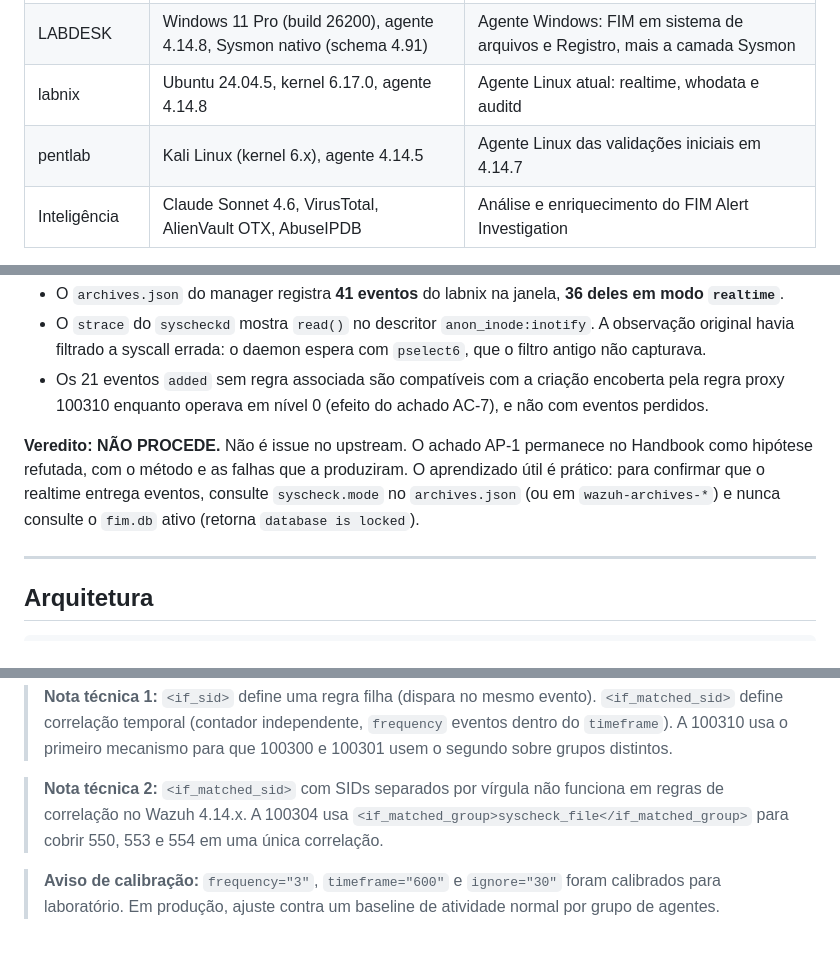
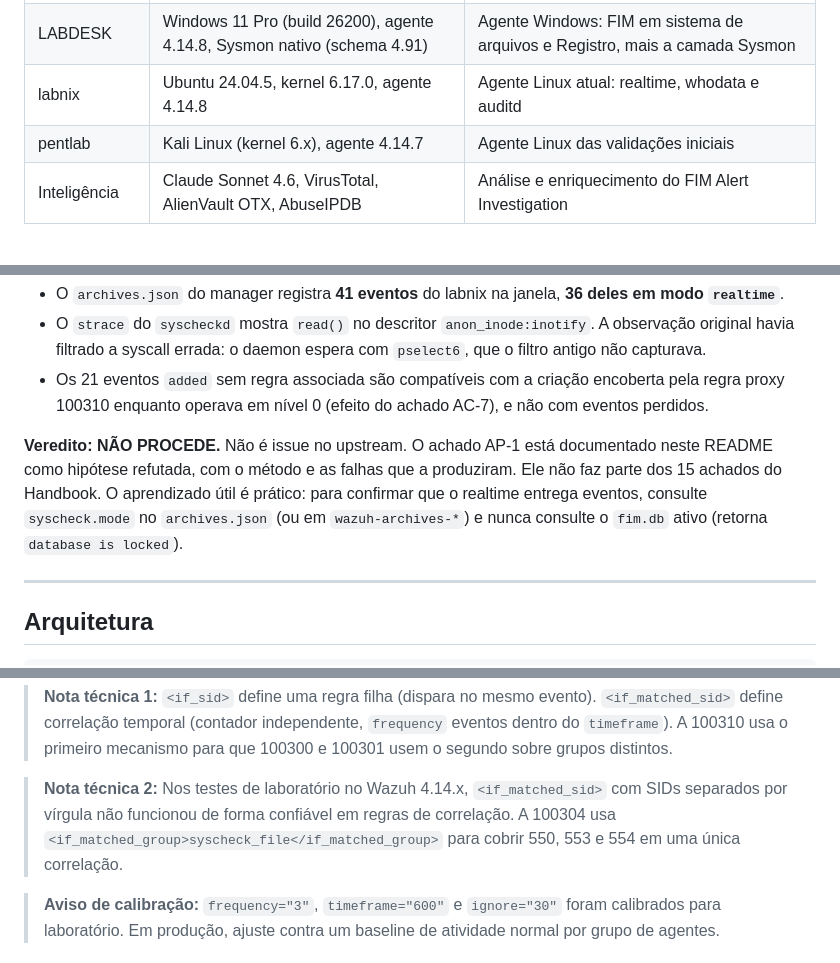
Before and after one commit to mym0us3r/wazuh-fim-adh, a Markdown page: README.pt-BR.md, 3 parts joined by grey strips. GitHub-like rendering.

```diff
--- a/README.pt-BR.md
+++ b/README.pt-BR.md
@@ -59,7 +59,7 @@ Tudo isso está consolidado no **Handbook** (60 páginas, PT-BR), em [`docs/`](d
 | WZ-SRV | Ubuntu 24.04 LTS, 3,9 GB de RAM, Wazuh 4.14.8 | Manager, Indexer, Dashboard e WPTV (Flask) |
 | LABDESK | Windows 11 Pro (build 26200), agente 4.14.8, Sysmon nativo (schema 4.91) | Agente Windows: FIM em sistema de arquivos e Registro, mais a camada Sysmon |
 | labnix | Ubuntu 24.04.5, kernel 6.17.0, agente 4.14.8 | Agente Linux atual: realtime, whodata e auditd |
-| pentlab | Kali Linux (kernel 6.x), agente 4.14.5 | Agente Linux das validações iniciais em 4.14.7 |
+| pentlab | Kali Linux (kernel 6.x), agente 4.14.7 | Agente Linux das validações iniciais |
 | Inteligência | Claude Sonnet 4.6, VirusTotal, AlienVault OTX, AbuseIPDB | Análise e enriquecimento do FIM Alert Investigation |
 
 Parte dos cenários de correlação foi executada em 4.14.7 e o pipeline atual opera em 4.14.8. Os números de volume e latência refletem um servidor de 3,9 GB de RAM e não substituem um dimensionamento de produção.
@@ -107,7 +107,7 @@ Durante a validação em Linux, uma janela de eventos realtime ausentes no labni
 - O `strace` do `syscheckd` mostra `read()` no descritor `anon_inode:inotify`. A observação original havia filtrado a syscall errada: o daemon espera com `pselect6`, que o filtro antigo não capturava.
 - Os 21 eventos `added` sem regra associada são compatíveis com a criação encoberta pela regra proxy 100310 enquanto operava em nível 0 (efeito do achado AC-7), e não com eventos perdidos.
 
-**Veredito: NÃO PROCEDE.** Não é issue no upstream. O achado AP-1 permanece no Handbook como hipótese refutada, com o método e as falhas que a produziram. O aprendizado útil é prático: para confirmar que o realtime entrega eventos, consulte `syscheck.mode` no `archives.json` (ou em `wazuh-archives-*`) e nunca consulte o `fim.db` ativo (retorna `database is locked`).
+**Veredito: NÃO PROCEDE.** Não é issue no upstream. O achado AP-1 está documentado neste README como hipótese refutada, com o método e as falhas que a produziram. Ele não faz parte dos 15 achados do Handbook. O aprendizado útil é prático: para confirmar que o realtime entrega eventos, consulte `syscheck.mode` no `archives.json` (ou em `wazuh-archives-*`) e nunca consulte o `fim.db` ativo (retorna `database is locked`).
 
 ---
 
@@ -160,7 +160,7 @@ Arquivo: `/var/ossec/etc/rules/fim_anomaly_rules.xml` (permissões `660 wazuh:wa
 
 > **Nota técnica 1:** `<if_sid>` define uma regra filha (dispara no mesmo evento). `<if_matched_sid>` define correlação temporal (contador independente, `frequency` eventos dentro do `timeframe`). A 100310 usa o primeiro mecanismo para que 100300 e 100301 usem o segundo sobre grupos distintos.
 
-> **Nota técnica 2:** `<if_matched_sid>` com SIDs separados por vírgula não funciona em regras de correlação no Wazuh 4.14.x. A 100304 usa `<if_matched_group>syscheck_file</if_matched_group>` para cobrir 550, 553 e 554 em uma única correlação.
+> **Nota técnica 2:** Nos testes de laboratório no Wazuh 4.14.x, `<if_matched_sid>` com SIDs separados por vírgula não funcionou de forma confiável em regras de correlação. A 100304 usa `<if_matched_group>syscheck_file</if_matched_group>` para cobrir 550, 553 e 554 em uma única correlação.
 
 > **Aviso de calibração:** `frequency="3"`, `timeframe="600"` e `ignore="30"` foram calibrados para laboratório. Em produção, ajuste contra um baseline de atividade normal por grupo de agentes.
 
```
Also changed, not shown: other parts of README.pt-BR.md (+30 -16 lines).
